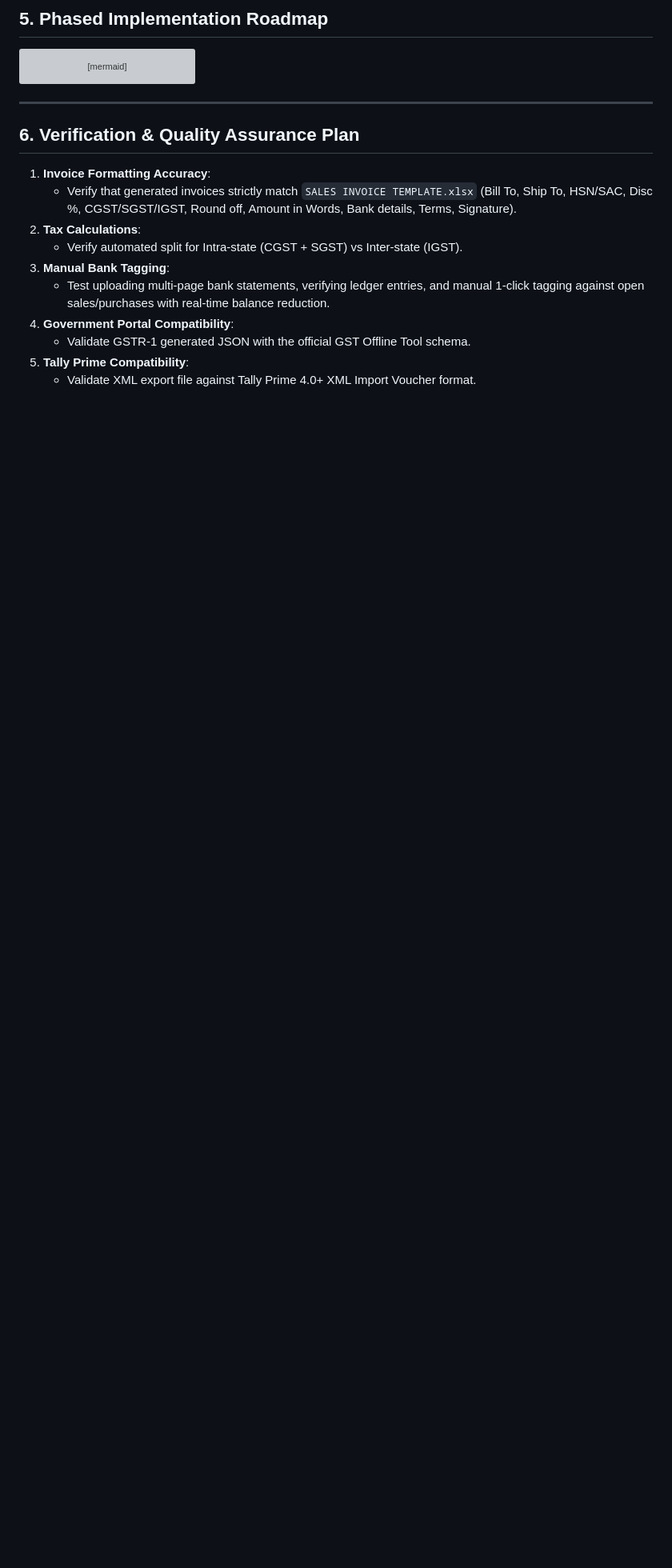
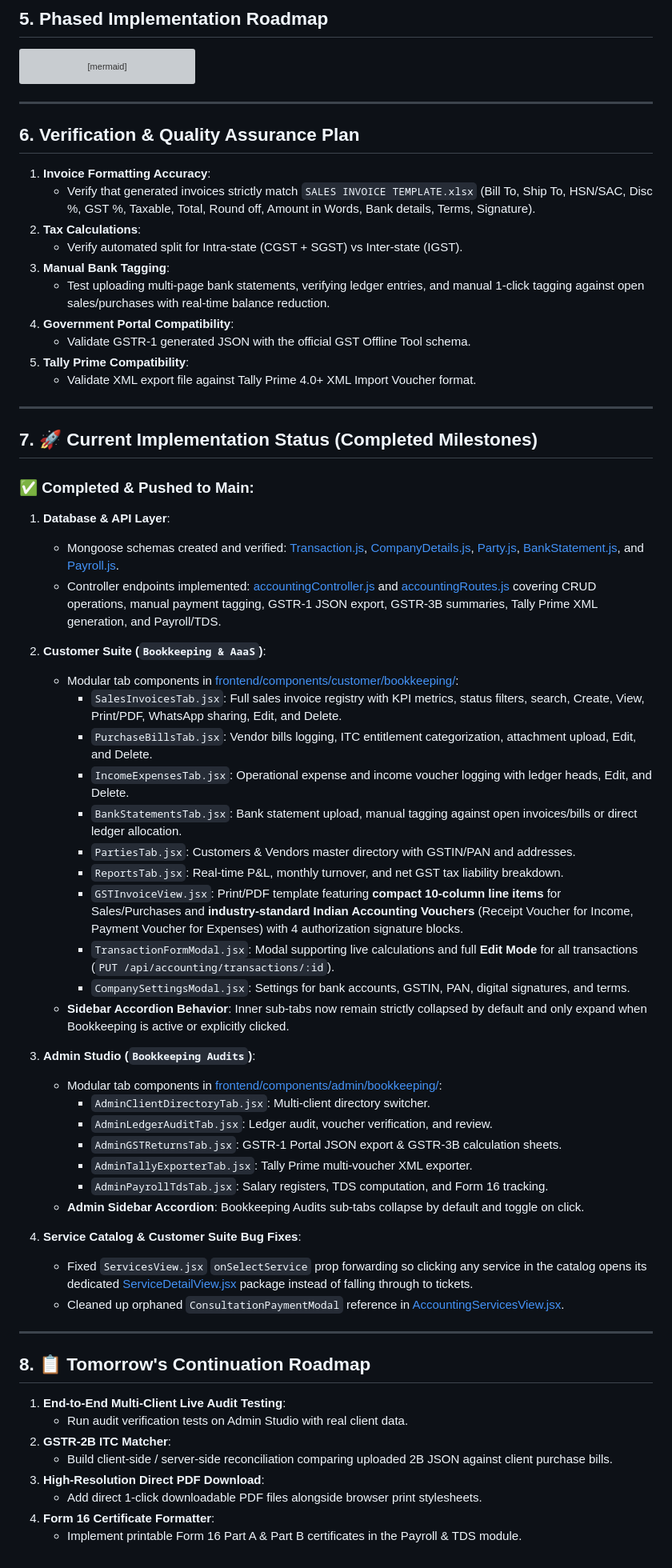
Before and after one commit to doraswamyraju/vr_here, a Markdown page: bookkeeping.md, the part around the change. Shown at 80% size. Rendered like a GitHub page; blank space fills up the shorter version; grey boxes are pictures that could not be loaded.

Commit message:
docs(bookkeeping): update implementation status and tomorrow's continuation roadmap in bookkeeping.md

```diff
--- a/bookkeeping.md
+++ b/bookkeeping.md
@@ -347,7 +347,7 @@ gantt
 ## 6. Verification & Quality Assurance Plan
 
 1. **Invoice Formatting Accuracy**:
-   - Verify that generated invoices strictly match `SALES INVOICE TEMPLATE.xlsx` (Bill To, Ship To, HSN/SAC, Disc %, CGST/SGST/IGST, Round off, Amount in Words, Bank details, Terms, Signature).
+   - Verify that generated invoices strictly match `SALES INVOICE TEMPLATE.xlsx` (Bill To, Ship To, HSN/SAC, Disc %, GST %, Taxable, Total, Round off, Amount in Words, Bank details, Terms, Signature).
 2. **Tax Calculations**:
    - Verify automated split for Intra-state (CGST + SGST) vs Inter-state (IGST).
 3. **Manual Bank Tagging**:
@@ -356,3 +356,52 @@ gantt
    - Validate GSTR-1 generated JSON with the official GST Offline Tool schema.
 5. **Tally Prime Compatibility**:
    - Validate XML export file against Tally Prime 4.0+ XML Import Voucher format.
+
+---
+
+## 7. 🚀 Current Implementation Status (Completed Milestones)
+
+### ✅ Completed & Pushed to Main:
+
+1. **Database & API Layer**:
+   - Mongoose schemas created and verified: [Transaction.js](file:///d:/vr_here/backend/models/Transaction.js), [CompanyDetails.js](file:///d:/vr_here/backend/models/CompanyDetails.js), [Party.js](file:///d:/vr_here/backend/models/Party.js), [BankStatement.js](file:///d:/vr_here/backend/models/BankStatement.js), and [Payroll.js](file:///d:/vr_here/backend/models/Payroll.js).
+   - Controller endpoints implemented: [accountingController.js](file:///d:/vr_here/backend/controllers/accountingController.js) and [accountingRoutes.js](file:///d:/vr_here/backend/routes/accountingRoutes.js) covering CRUD operations, manual payment tagging, GSTR-1 JSON export, GSTR-3B summaries, Tally Prime XML generation, and Payroll/TDS.
+
+2. **Customer Suite (`Bookkeeping & AaaS`)**:
+   - Modular tab components in [frontend/components/customer/bookkeeping/](file:///d:/vr_here/frontend/components/customer/bookkeeping/):
+     - `SalesInvoicesTab.jsx`: Full sales invoice registry with KPI metrics, status filters, search, Create, View, Print/PDF, WhatsApp sharing, Edit, and Delete.
+     - `PurchaseBillsTab.jsx`: Vendor bills logging, ITC entitlement categorization, attachment upload, Edit, and Delete.
+     - `IncomeExpensesTab.jsx`: Operational expense and income voucher logging with ledger heads, Edit, and Delete.
+     - `BankStatementsTab.jsx`: Bank statement upload, manual tagging against open invoices/bills or direct ledger allocation.
+     - `PartiesTab.jsx`: Customers & Vendors master directory with GSTIN/PAN and addresses.
+     - `ReportsTab.jsx`: Real-time P&L, monthly turnover, and net GST tax liability breakdown.
+     - `GSTInvoiceView.jsx`: Print/PDF template featuring **compact 10-column line items** for Sales/Purchases and **industry-standard Indian Accounting Vouchers** (Receipt Voucher for Income, Payment Voucher for Expenses) with 4 authorization signature blocks.
+     - `TransactionFormModal.jsx`: Modal supporting live calculations and full **Edit Mode** for all transactions (`PUT /api/accounting/transactions/:id`).
+     - `CompanySettingsModal.jsx`: Settings for bank accounts, GSTIN, PAN, digital signatures, and terms.
+   - **Sidebar Accordion Behavior**: Inner sub-tabs now remain strictly collapsed by default and only expand when Bookkeeping is active or explicitly clicked.
+
+3. **Admin Studio (`Bookkeeping Audits`)**:
+   - Modular tab components in [frontend/components/admin/bookkeeping/](file:///d:/vr_here/frontend/components/admin/bookkeeping/):
+     - `AdminClientDirectoryTab.jsx`: Multi-client directory switcher.
+     - `AdminLedgerAuditTab.jsx`: Ledger audit, voucher verification, and review.
+     - `AdminGSTReturnsTab.jsx`: GSTR-1 Portal JSON export & GSTR-3B calculation sheets.
+     - `AdminTallyExporterTab.jsx`: Tally Prime multi-voucher XML exporter.
+     - `AdminPayrollTdsTab.jsx`: Salary registers, TDS computation, and Form 16 tracking.
+   - **Admin Sidebar Accordion**: Bookkeeping Audits sub-tabs collapse by default and toggle on click.
+
+4. **Service Catalog & Customer Suite Bug Fixes**:
+   - Fixed `ServicesView.jsx` `onSelectService` prop forwarding so clicking any service in the catalog opens its dedicated [ServiceDetailView.jsx](file:///d:/vr_here/frontend/components/customer/ServiceDetailView.jsx) package instead of falling through to tickets.
+   - Cleaned up orphaned `ConsultationPaymentModal` reference in [AccountingServicesView.jsx](file:///d:/vr_here/frontend/components/customer/AccountingServicesView.jsx).
+
+---
+
+## 8. 📋 Tomorrow's Continuation Roadmap
+
+1. **End-to-End Multi-Client Live Audit Testing**:
+   - Run audit verification tests on Admin Studio with real client data.
+2. **GSTR-2B ITC Matcher**:
+   - Build client-side / server-side reconciliation comparing uploaded 2B JSON against client purchase bills.
+3. **High-Resolution Direct PDF Download**:
+   - Add direct 1-click downloadable PDF files alongside browser print stylesheets.
+4. **Form 16 Certificate Formatter**:
+   - Implement printable Form 16 Part A & Part B certificates in the Payroll & TDS module.
```
